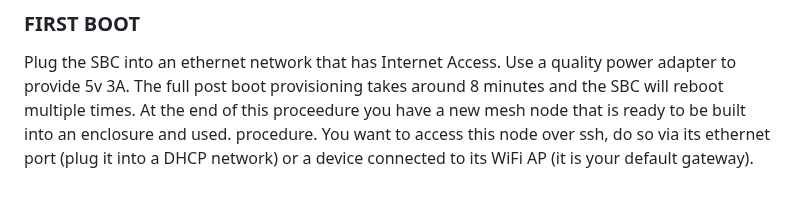
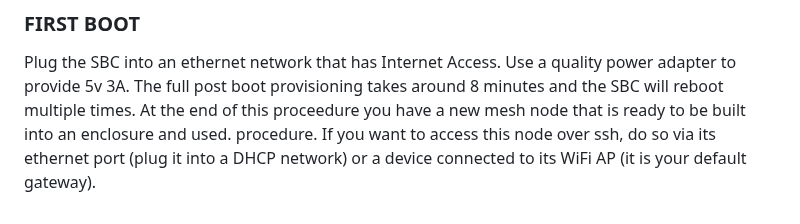
Before and after one commit to very-srs/MANET, a Markdown page: MANET/provisioning/README.md, the part around the change. GitHub-like rendering.

Commit message:
Fix typo in README.md for SSH access instructions

```diff
--- a/MANET/provisioning/README.md
+++ b/MANET/provisioning/README.md
@@ -92,4 +92,4 @@ When finished with the questions, or after loading an existing config, you must
 ### FIRST BOOT
 
 Plug the SBC into an ethernet network that has Internet Access.  Use a quality power adapter to provide 5v 3A.  The full post boot provisioning takes around 8 minutes and the SBC will reboot multiple times.  At the end of this proceedure you have a new mesh node that is ready to be built into an enclosure and used.
-procedure.  You want to access this node over ssh, do so via its ethernet port (plug it into a DHCP network) or a device connected to its WiFi AP (it is your default gateway).
+procedure.  If you want to access this node over ssh, do so via its ethernet port (plug it into a DHCP network) or a device connected to its WiFi AP (it is your default gateway).
```
